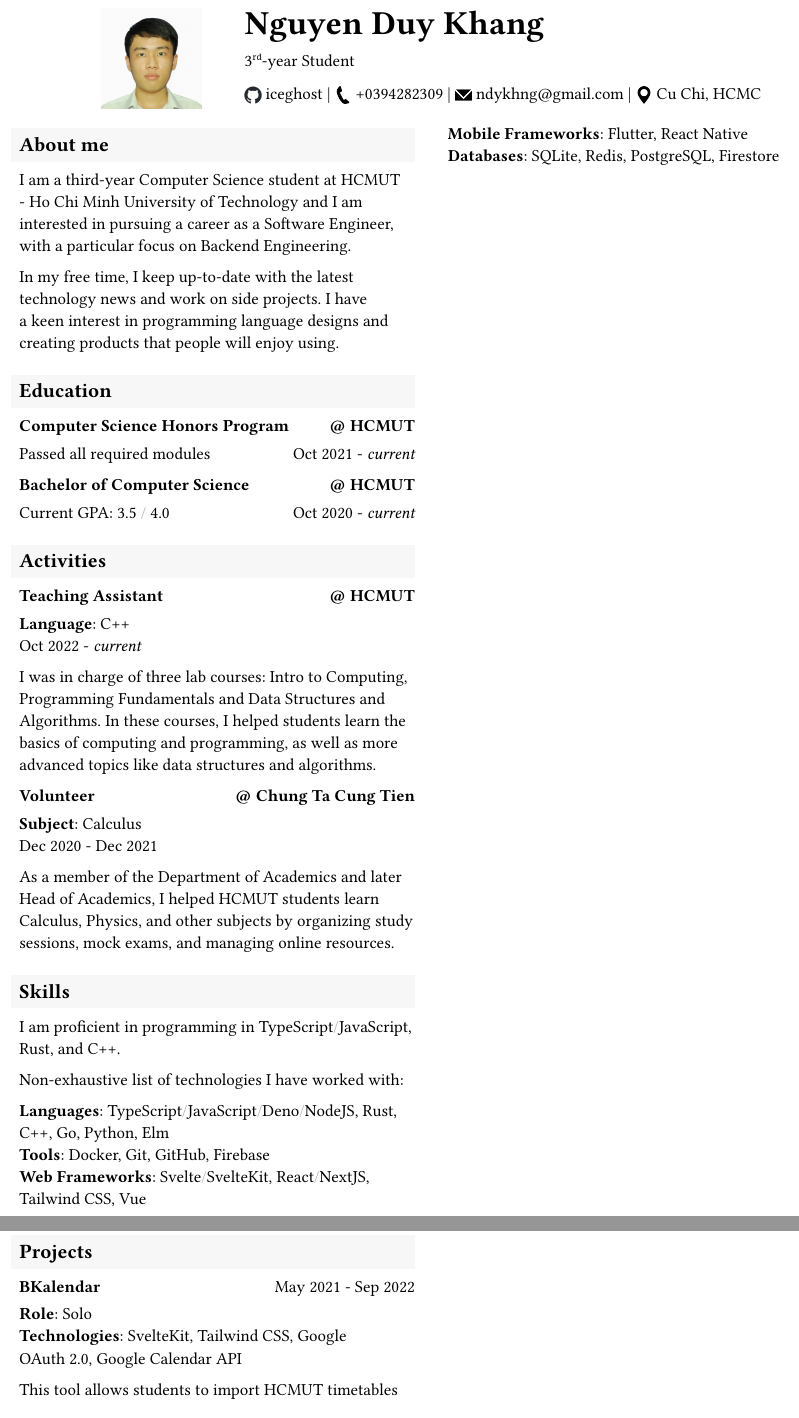
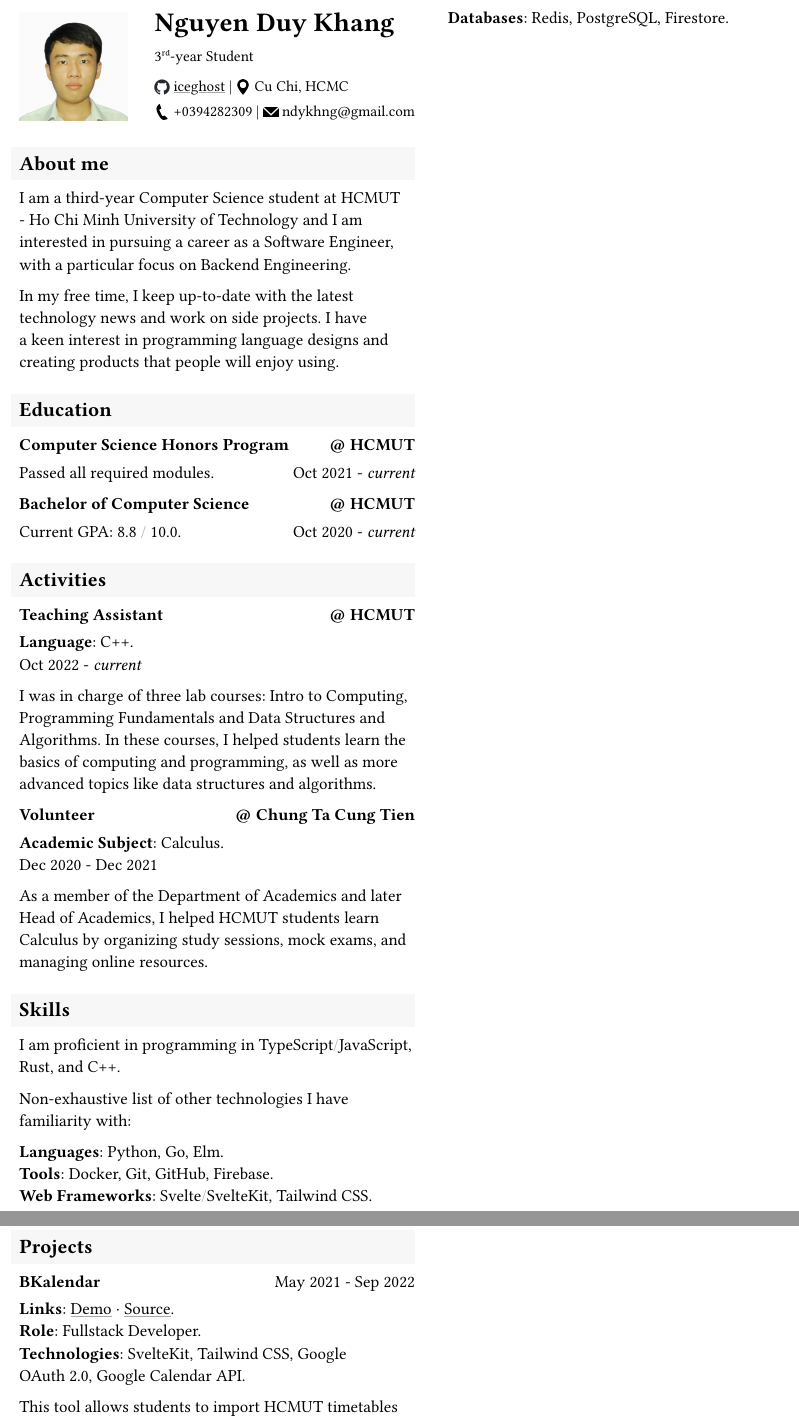
Before and after one commit to iceghost/resume, a Typst document (main.typ): two parts of pages 1 and 2 of 2, joined at a grey line, cut so that both start at the same text. Compiled offline with Typst 0.15.

Commit message:
improve
cảm ơn anh Đức nhiều ạ :((

```diff
--- a/main.typ
+++ b/main.typ
@@ -37 +42,4 @@
+    ndykhng\@gmail.com
+    ]
+)
 
@@ -52,14 +59,14 @@ creating products that people will enjoy using.
 #block[
     === Computer Science Honors Program #h(1fr) \@ HCMUT
 
-    Passed all required modules
+    Passed all required modules.
     #h(1fr) Oct 2021 - _current_
 ]
 
 #block[
     === Bachelor of Computer Science #h(1fr) \@ HCMUT
 
-    Current GPA: 3.5 / 4.0
+    Current GPA: 8.8 / 10.0.
     #h(1fr) Oct 2020 - _current_
 ]
 
@@ -84,26 +91,25 @@ creating products that people will enjoy using.
     === Volunteer #h(1fr) \@ Chung Ta Cung Tien
 
     #box[
-    / Subject: Calculus
+    / Academic Subject: Calculus.
     ]
     #h(1fr) Dec 2020 - Dec 2021
 
     As a member of the Department of Academics and later Head of Academics, I
-    helped HCMUT students learn Calculus, Physics, and other subjects by
-    organizing study sessions, mock exams, and managing online resources.
+    helped HCMUT students learn Calculus by organizing study sessions, mock
+    exams, and managing online resources.
 ]
 
 == Skills
 
 I am proficient in programming in TypeScript/JavaScript, Rust, and C++.
 
-Non-exhaustive list of technologies I have worked with:
+Non-exhaustive list of other technologies I have familiarity with:
 
-/ Languages: TypeScript/JavaScript/Deno/NodeJS, Rust, C++, Go, Python, Elm
-/ Tools: Docker, Git, GitHub, Firebase
-/ Web Frameworks: Svelte/SvelteKit, React/NextJS, Tailwind CSS, Vue
-/ Mobile Frameworks: Flutter, React Native
-/ Databases: SQLite, Redis, PostgreSQL, Firestore
+/ Languages: Python, Go, Elm.
+/ Tools: Docker, Git, GitHub, Firebase.
+/ Web Frameworks: Svelte/SvelteKit, Tailwind CSS.
+/ Databases: Redis, PostgreSQL, Firestore.
 
 #colbreak()
 
@@ -116,14 +122,16 @@ Non-exhaustive list of technologies I have worked with:
 
     #place(right + top)[May 2021 - Sep 2022]
 
-    / Role: Solo
-    / Technologies: SvelteKit, Tailwind CSS, Google OAuth~2.0, Google Calendar API
+    / Links: #link("https://bkalendar.github.io")[Demo]
+        #sym.dot.c #link("https://github.com/bkalendar")[Source].
+    / Role: Fullstack Developer.
+    / Technologies: SvelteKit, Tailwind CSS, Google OAuth~2.0, Google Calendar API.
 
     This tool allows students to import HCMUT timetables to Google Calendar.
     With this tool, students can easily manage their schedule and stay
     organized on Google Calendar.
 
-    / Users: HCMUT students
+    / Users: HCMUT students.
     / Result: Thousands of HCMUT students used and found it helpful.
 ]
 
@@ -134,8 +142,9 @@ Non-exhaustive list of technologies I have worked with:
 
     #place(right + top)[Sep 2021 - Dec 2021]
 
-    / Role: Solo
-    / Technologies: SvelteKit, Tailwind CSS, Notion API Beta
+    / Links: #link("https://chungtacungtien.com")[Demo].
+    / Role: Fullstack Developer.
+    / Technologies: SvelteKit, Tailwind CSS, Notion API Beta.
 
     This website is designed to share learning materials from Chung Ta Cung
     Tien with HCMUT students and focuses on custom components such as
```
Also changed, not shown: main.pdf, main.typ (51 more changed lines).
